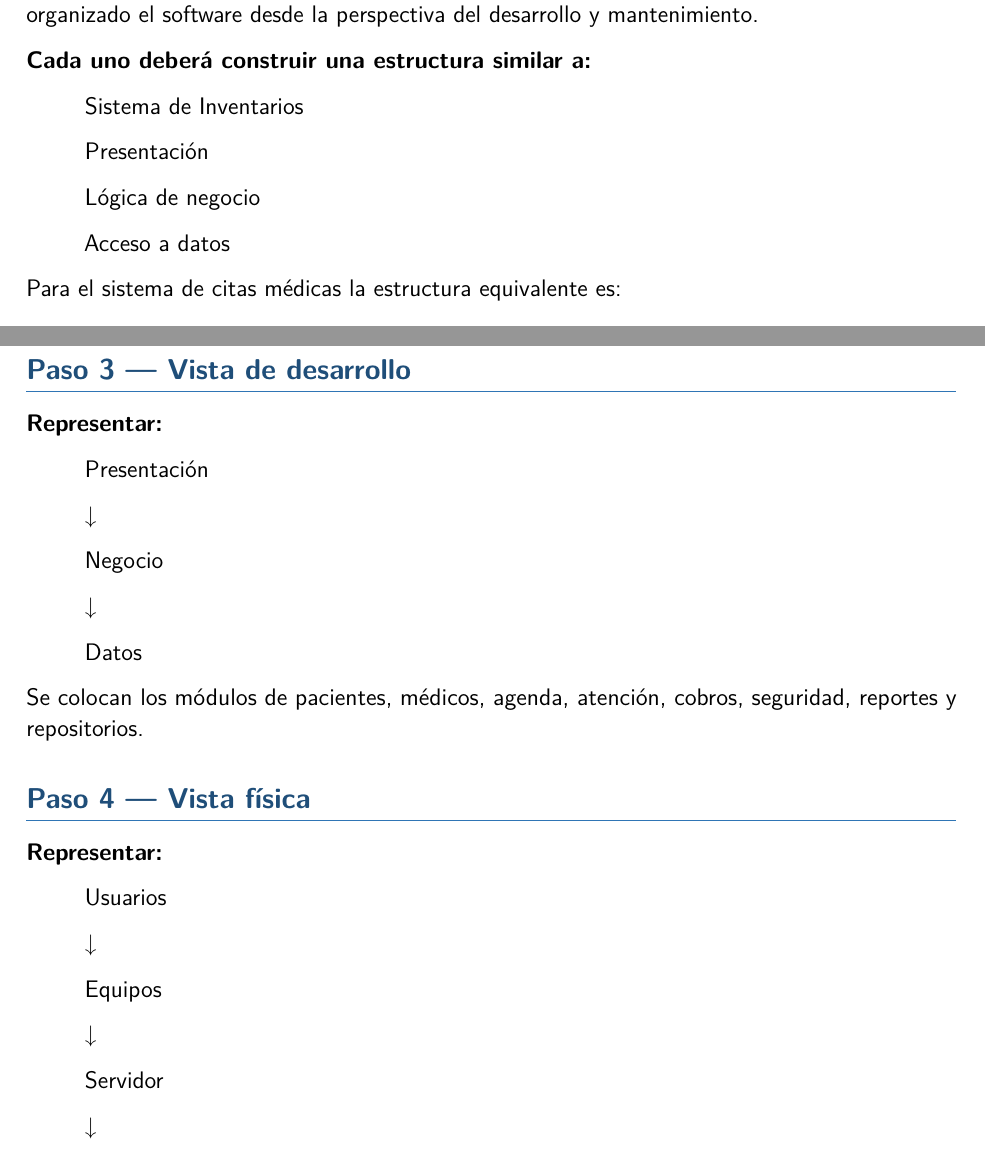
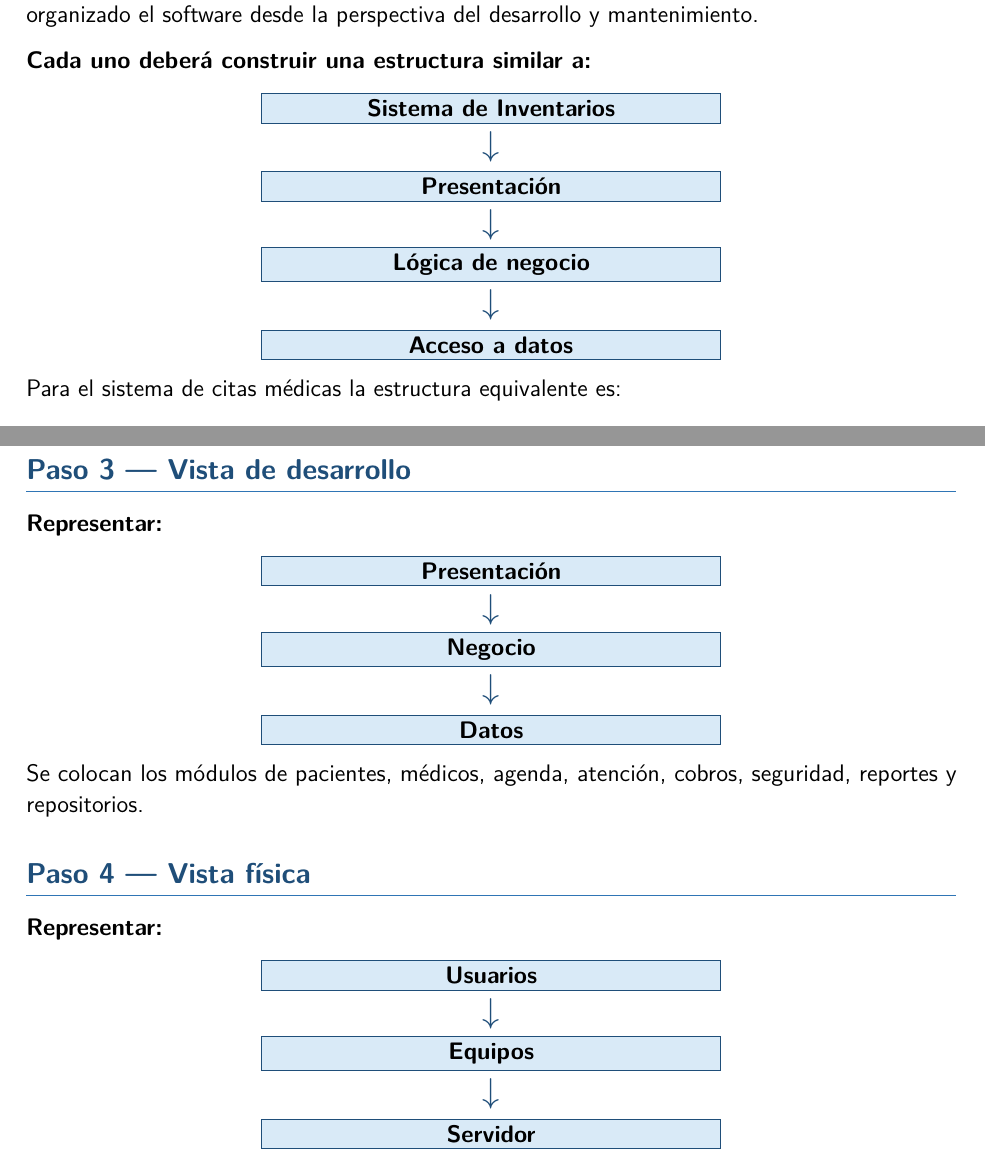
Before and after one commit to jsiquem/proyecto-analisis-en-sistemas-2, a LaTeX document (main.tex, which reads modelo_4mas1_citas_medicas.tex): two parts of pages 17 and 19 of 21, joined at a grey line, cut so that both start at the same text. Compiled offline with pdfLaTeX.

Commit message:
Corrige flujos verticales del modelo 4 mas 1

```diff
--- a/modelo_4mas1_citas_medicas.tex
+++ b/modelo_4mas1_citas_medicas.tex
@@ -127,12 +131,15 @@ La vista de desarrollo, también conocida como vista de implementación, represe
 
 \textbf{Cada uno deberá construir una estructura similar a:}
 
-\begin{quote}
-Sistema de Inventarios\par
-Presentación\par
-Lógica de negocio\par
-Acceso a datos
-\end{quote}
+\begin{center}
+\bloqueflujo{Sistema de Inventarios}\\[3pt]
+\flechaflujo\\[3pt]
+\bloqueflujo{Presentación}\\[3pt]
+\flechaflujo\\[3pt]
+\bloqueflujo{Lógica de negocio}\\[3pt]
+\flechaflujo\\[3pt]
+\bloqueflujo{Acceso a datos}
+\end{center}
 
 Para el sistema de citas médicas la estructura equivalente es:
 
@@ -217,28 +224,28 @@ Para el sistema médico se utiliza Programar y atender una cita, representando i
 \subsection*{Paso 3 — Vista de desarrollo}
 \textbf{Representar:}
 
-\begin{quote}
-Presentación\par
-↓\par
-Negocio\par
-↓\par
-Datos
-\end{quote}
+\begin{center}
+\bloqueflujo{Presentación}\\[3pt]
+\flechaflujo\\[3pt]
+\bloqueflujo{Negocio}\\[3pt]
+\flechaflujo\\[3pt]
+\bloqueflujo{Datos}
+\end{center}
 
 Se colocan los módulos de pacientes, médicos, agenda, atención, cobros, seguridad, reportes y repositorios.
 
 \subsection*{Paso 4 — Vista física}
 \textbf{Representar:}
 
-\begin{quote}
-Usuarios\par
-↓\par
-Equipos\par
-↓\par
-Servidor\par
-↓\par
-Base de datos
-\end{quote}
+\begin{center}
+\bloqueflujo{Usuarios}\\[3pt]
+\flechaflujo\\[3pt]
+\bloqueflujo{Equipos}\\[3pt]
+\flechaflujo\\[3pt]
+\bloqueflujo{Servidor}\\[3pt]
+\flechaflujo\\[3pt]
+\bloqueflujo{Base de datos}
+\end{center}
 
 \subsection*{Paso 5 — Escenarios}
 \textbf{Seleccionar mínimo 3 escenarios importantes.}
```
Also changed, not shown: modelo_4mas1_citas_medicas.tex (4 more changed lines).
